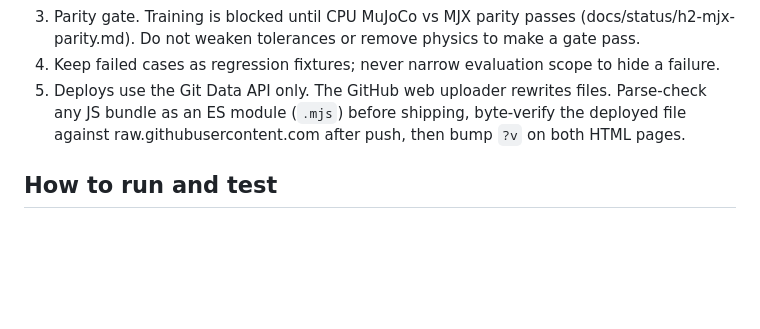
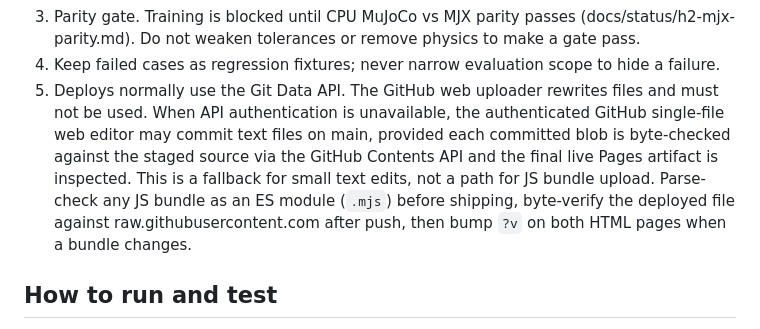
Before and after one commit to orrimgames/ath-tennis, a Markdown page: AGENTS.md, the part around the change. Rendered like a GitHub page; blank space fills up the shorter version.

Commit message:
Document byte-checked web-editor fallback for text site edits
When Git Data API authentication is unavailable, allow normal single-file web-editor commits for small text files if the committed blobs and live Pages artifact are checked. The GitHub uploader remains prohibited because it rewrites files.

```diff
--- a/AGENTS.md
+++ b/AGENTS.md
@@ -64,10 +64,15 @@ the Coulomb limit. Ball radius is the true 0.033 m.
    physics to make a gate pass.
 4. Keep failed cases as regression fixtures; never narrow evaluation scope
    to hide a failure.
-5. Deploys use the Git Data API only. The GitHub web uploader rewrites
-   files. Parse-check any JS bundle as an ES module (`.mjs`) before
-   shipping, byte-verify the deployed file against raw.githubusercontent.com
-   after push, then bump `?v` on both HTML pages.
+5. Deploys normally use the Git Data API. The GitHub web uploader rewrites
+   files and must not be used. When API authentication is unavailable, the
+   authenticated GitHub single-file web editor may commit text files on main,
+   provided each committed blob is byte-checked against the staged source via
+   the GitHub Contents API and the final live Pages artifact is inspected.
+   This is a fallback for small text edits, not a path for JS bundle upload.
+   Parse-check any JS bundle as an ES module (`.mjs`) before shipping,
+   byte-verify the deployed file against raw.githubusercontent.com after push,
+   then bump `?v` on both HTML pages when a bundle changes.
 
 ## How to run and test
 
```
